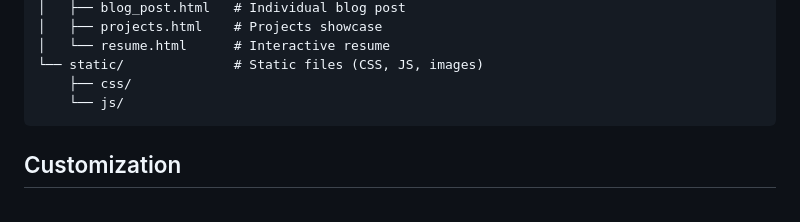
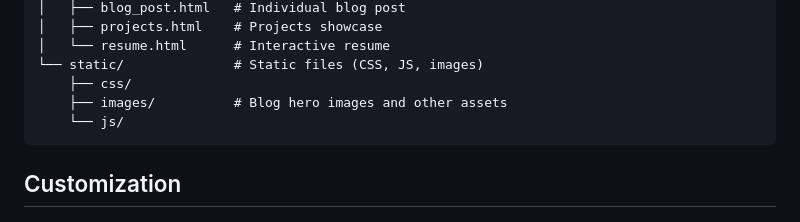
Before and after one commit to purple-phoenix/mtmccarthy, a Markdown page: README.md, the part around the change. GitHub-like rendering.

Commit message:
no-mistakes(document): docs: list static/images/ in README project structure

````diff
--- a/README.md
+++ b/README.md
@@ -65,6 +65,7 @@ A modern, professional personal website built with Flask featuring a blog, proje
 │   └── resume.html      # Interactive resume
 └── static/              # Static files (CSS, JS, images)
     ├── css/
+    ├── images/          # Blog hero images and other assets
     └── js/
 ```
 
````
